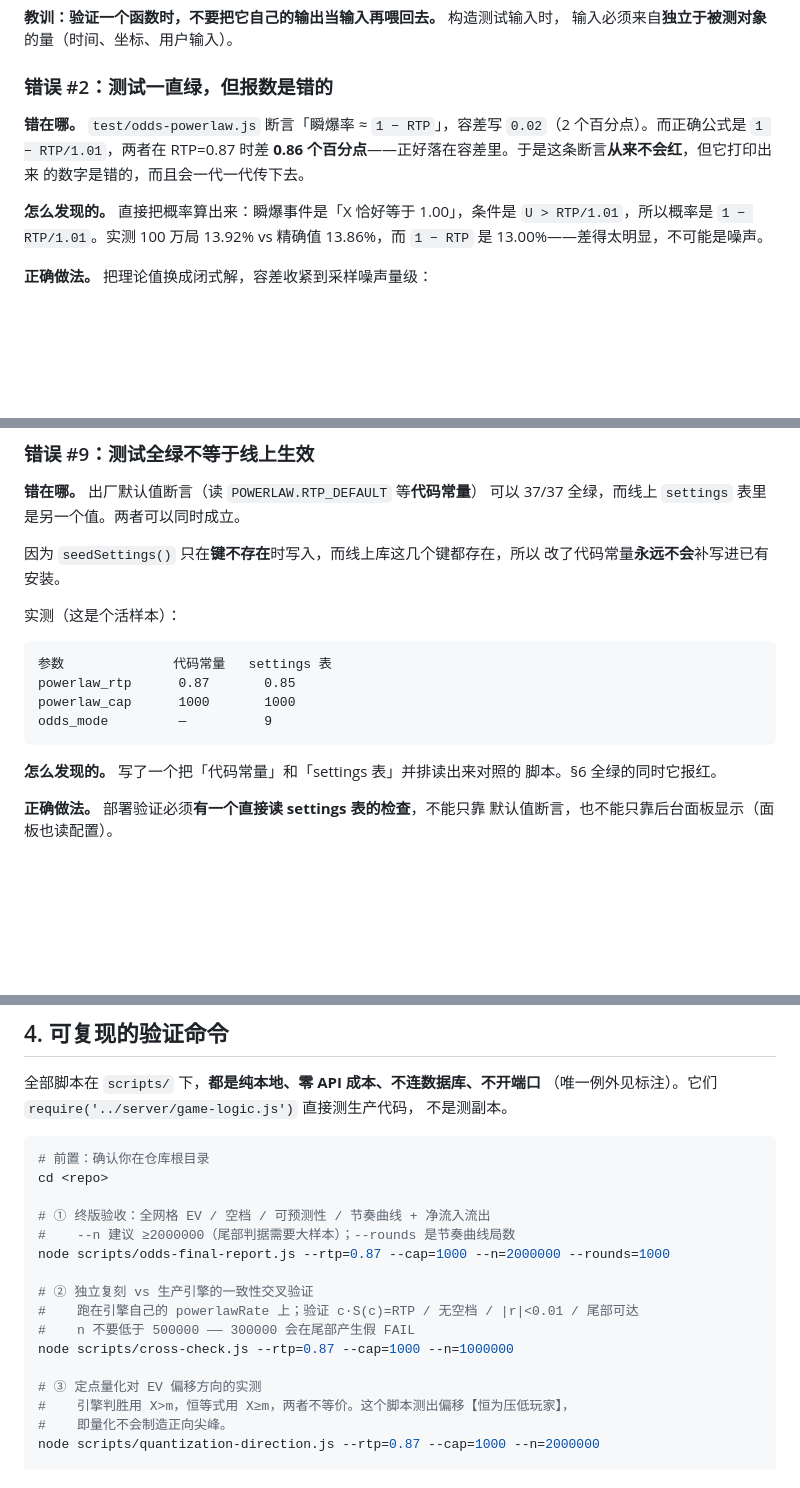
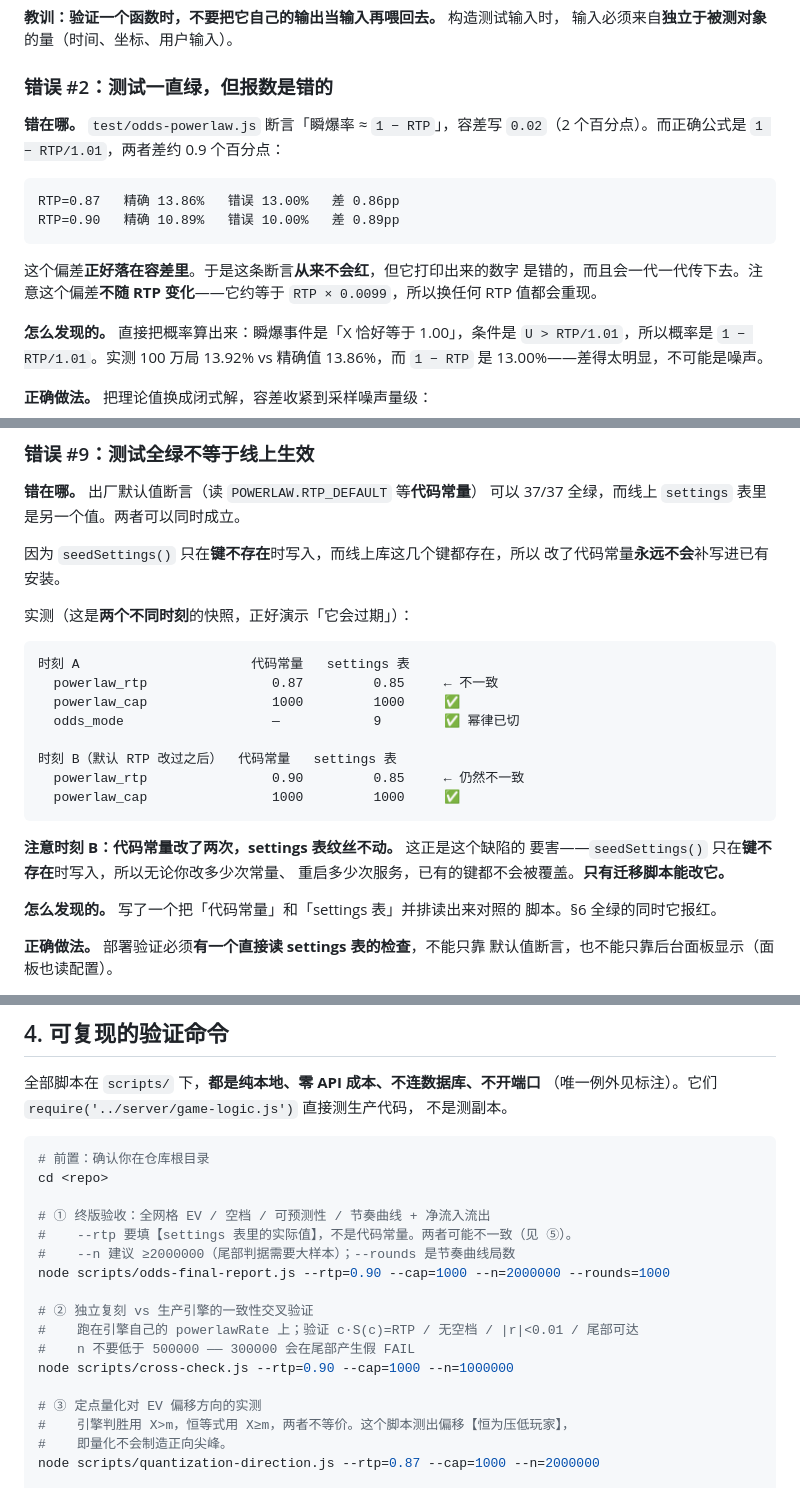
Before and after one commit to Duncan588/boom, a Markdown page: docs/ALGO-ENGINE.md, 3 parts joined by grey strips. Rendered like a GitHub page; blank space fills up the shorter version.

Commit message:
复盘文档：去掉会随配置漂移的硬编码，标注实测数据的样本条件
默认 RTP 从 0.87 改成 0.90 后，文档里三处会误导后续维护者：

① 验证命令示例用 --rtp=0.87，照抄会验错配置。
   改为 --rtp=0.90，并加注「要填 settings 表的实际值，不是代码常量」。
   已实测：RTP=0.90 下 1.33σ / 空档 0 / |r|=0.0017 / cross-check 11-11。

② 错误 #9 的「活样本」表格是单点快照，会过期。
   改为两个时刻的对照，正好把这个缺陷的要害演示出来：
     时刻 A  常量 0.87 → settings 0.85  不一致
     时刻 B  常量 0.90 → settings 0.85  仍然不一致
   常量改了两次、settings 纹丝不动 —— 因为 seedSettings() 只在键不存在时
   写入，只有迁移脚本能改它。

③ 错误 #2 的偏差数字绑死在 0.87 上。
   改为给出两个 RTP 下的对照，并指出偏差 ≈ RTP×0.0099、不随 RTP 消失，
   所以换任何配置都会重现这个被容差藏住的错误。

1.4 节的恒等式实测表保留 0.87 —— 那是原始数据，改成 0.90 就是伪造。
   但加了引用块标明样本条件，并给出重跑命令。

所有数字仍来自实测，样本量标注在旁。

````diff
--- a/docs/ALGO-ENGINE.md
+++ b/docs/ALGO-ENGINE.md
@@ -338,9 +343,16 @@ const real = rateAt(100, SCALE) / rateAt(0, SCALE);
 ### 错误 #2：测试一直绿，但报数是错的
 
 **错在哪。** `test/odds-powerlaw.js` 断言「瞬爆率 ≈ `1 − RTP`」，容差写
-`0.02`（2 个百分点）。而正确公式是 `1 − RTP/1.01`，两者在 RTP=0.87 时差
-**0.86 个百分点**——正好落在容差里。于是这条断言**从来不会红**，但它打印出来
-的数字是错的，而且会一代一代传下去。
+`0.02`（2 个百分点）。而正确公式是 `1 − RTP/1.01`，两者差约 0.9 个百分点：
+
+```
+RTP=0.87   精确 13.86%   错误 13.00%   差 0.86pp
+RTP=0.90   精确 10.89%   错误 10.00%   差 0.89pp
+```
+
+这个偏差**正好落在容差里**。于是这条断言**从来不会红**，但它打印出来的数字
+是错的，而且会一代一代传下去。注意这个偏差**不随 RTP 变化**——它约等于
+`RTP × 0.0099`，所以换任何 RTP 值都会重现。
 
 **怎么发现的。** 直接把概率算出来：瞬爆事件是「X 恰好等于 1.00」，条件是
 `U > RTP/1.01`，所以概率是 `1 − RTP/1.01`。实测 100 万局 13.92% vs 精确值
@@ -512,14 +524,22 @@ grep -c '<new-symbol>' <远端文件>   # 目标内容真的在
 因为 `seedSettings()` 只在**键不存在**时写入，而线上库这几个键都存在，所以
 改了代码常量**永远不会**补写进已有安装。
 
-实测（这是个活样本）：
+实测（这是**两个不同时刻**的快照，正好演示「它会过期」）：
 
 ```
-参数              代码常量   settings 表
-powerlaw_rtp      0.87       0.85
-powerlaw_cap      1000       1000
-odds_mode         —          9
+时刻 A                      代码常量   settings 表
+  powerlaw_rtp                0.87         0.85     ← 不一致
+  powerlaw_cap                1000         1000     ✅
+  odds_mode                   —            9        ✅ 幂律已切
+
+时刻 B（默认 RTP 改过之后）  代码常量   settings 表
+  powerlaw_rtp                0.90         0.85     ← 仍然不一致
+  powerlaw_cap                1000         1000     ✅
 ```
+
+**注意时刻 B：代码常量改了两次，settings 表纹丝不动。** 这正是这个缺陷的
+要害——`seedSettings()` 只在**键不存在**时写入，所以无论你改多少次常量、
+重启多少次服务，已有的键都不会被覆盖。**只有迁移脚本能改它。**
 
 **怎么发现的。** 写了一个把「代码常量」和「settings 表」并排读出来对照的
 脚本。§6 全绿的同时它报红。
@@ -689,13 +709,14 @@ curl -s "https://host/js/app.js?v=<新>" | grep -c '<新符号>'   # 0 = 还是
 cd <repo>
 
 # ① 终版验收：全网格 EV / 空档 / 可预测性 / 节奏曲线 + 净流入流出
+#    --rtp 要填【settings 表里的实际值】，不是代码常量。两者可能不一致（见 ⑤）。
 #    --n 建议 ≥2000000（尾部判据需要大样本）；--rounds 是节奏曲线局数
-node scripts/odds-final-report.js --rtp=0.87 --cap=1000 --n=2000000 --rounds=1000
+node scripts/odds-final-report.js --rtp=0.90 --cap=1000 --n=2000000 --rounds=1000
 
 # ② 独立复刻 vs 生产引擎的一致性交叉验证
 #    跑在引擎自己的 powerlawRate 上；验证 c·S(c)=RTP / 无空档 / |r|<0.01 / 尾部可达
 #    n 不要低于 500000 —— 300000 会在尾部产生假 FAIL
-node scripts/cross-check.js --rtp=0.87 --cap=1000 --n=1000000
+node scripts/cross-check.js --rtp=0.90 --cap=1000 --n=1000000
 
 # ③ 定点量化对 EV 偏移方向的实测
 #    引擎判胜用 X>m，恒等式用 X≥m，两者不等价。这个脚本测出偏移【恒为压低玩家】，
````
Also changed, not shown: other parts of docs/ALGO-ENGINE.md (+5 -0 lines).
